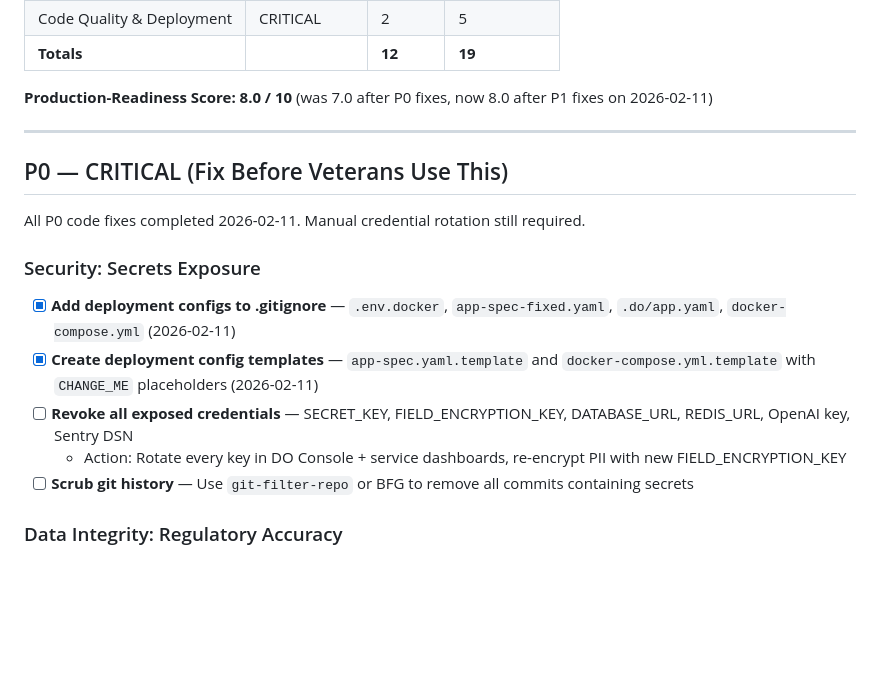
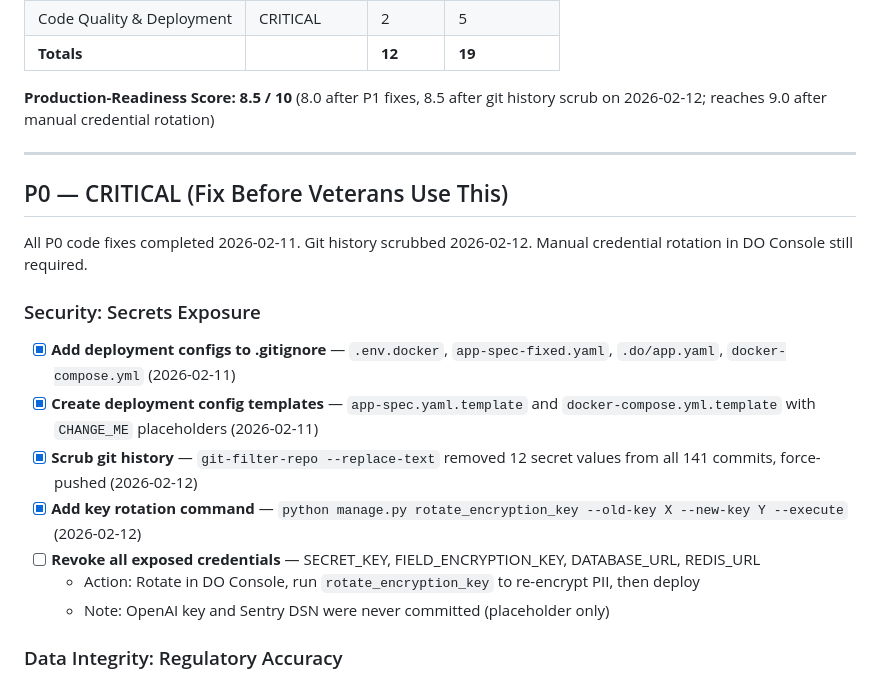
Before and after one commit to Beaudoin0zach/benefits_navigator, a Markdown page: TODO.md, the part around the change. Rendered like a GitHub page; blank space fills up the shorter version.

Commit message:
Update TODO.md: git history scrubbed, key rotation command added
- Marked git history scrub as complete (12 secrets, 141 commits)
- Marked key rotation management command as complete
- Updated production-readiness score to 8.5/10
- Clarified that only manual credential rotation in DO Console remains

Co-Authored-By: Claude Opus 4.6 <noreply@anthropic.com>

```diff
--- a/TODO.md
+++ b/TODO.md
@@ -19,20 +19,22 @@ Full audit performed across 7 areas. See `docs/AUDIT_2026_02_09.md` for complete
 | Code Quality & Deployment | CRITICAL | 2 | 5 |
 | **Totals** | | **12** | **19** |
 
-**Production-Readiness Score: 8.0 / 10** (was 7.0 after P0 fixes, now 8.0 after P1 fixes on 2026-02-11)
+**Production-Readiness Score: 8.5 / 10** (8.0 after P1 fixes, 8.5 after git history scrub on 2026-02-12; reaches 9.0 after manual credential rotation)
 
 ---
 
 ## P0 — CRITICAL (Fix Before Veterans Use This)
 
-All P0 code fixes completed 2026-02-11. Manual credential rotation still required.
+All P0 code fixes completed 2026-02-11. Git history scrubbed 2026-02-12. Manual credential rotation in DO Console still required.
 
 ### Security: Secrets Exposure
 - [x] **Add deployment configs to .gitignore** — `.env.docker`, `app-spec-fixed.yaml`, `.do/app.yaml`, `docker-compose.yml` (2026-02-11)
 - [x] **Create deployment config templates** — `app-spec.yaml.template` and `docker-compose.yml.template` with `CHANGE_ME` placeholders (2026-02-11)
-- [ ] **Revoke all exposed credentials** — SECRET_KEY, FIELD_ENCRYPTION_KEY, DATABASE_URL, REDIS_URL, OpenAI key, Sentry DSN
-  - Action: Rotate every key in DO Console + service dashboards, re-encrypt PII with new FIELD_ENCRYPTION_KEY
-- [ ] **Scrub git history** — Use `git-filter-repo` or BFG to remove all commits containing secrets
+- [x] **Scrub git history** — `git-filter-repo --replace-text` removed 12 secret values from all 141 commits, force-pushed (2026-02-12)
+- [x] **Add key rotation command** — `python manage.py rotate_encryption_key --old-key X --new-key Y --execute` (2026-02-12)
+- [ ] **Revoke all exposed credentials** — SECRET_KEY, FIELD_ENCRYPTION_KEY, DATABASE_URL, REDIS_URL
+  - Action: Rotate in DO Console, run `rotate_encryption_key` to re-encrypt PII, then deploy
+  - Note: OpenAI key and Sentry DSN were never committed (placeholder only)
 
 ### Data Integrity: Regulatory Accuracy
 - [x] **Add 2025 & 2026 VA compensation rates** — `examprep/va_math.py` (2026-02-11)
```
